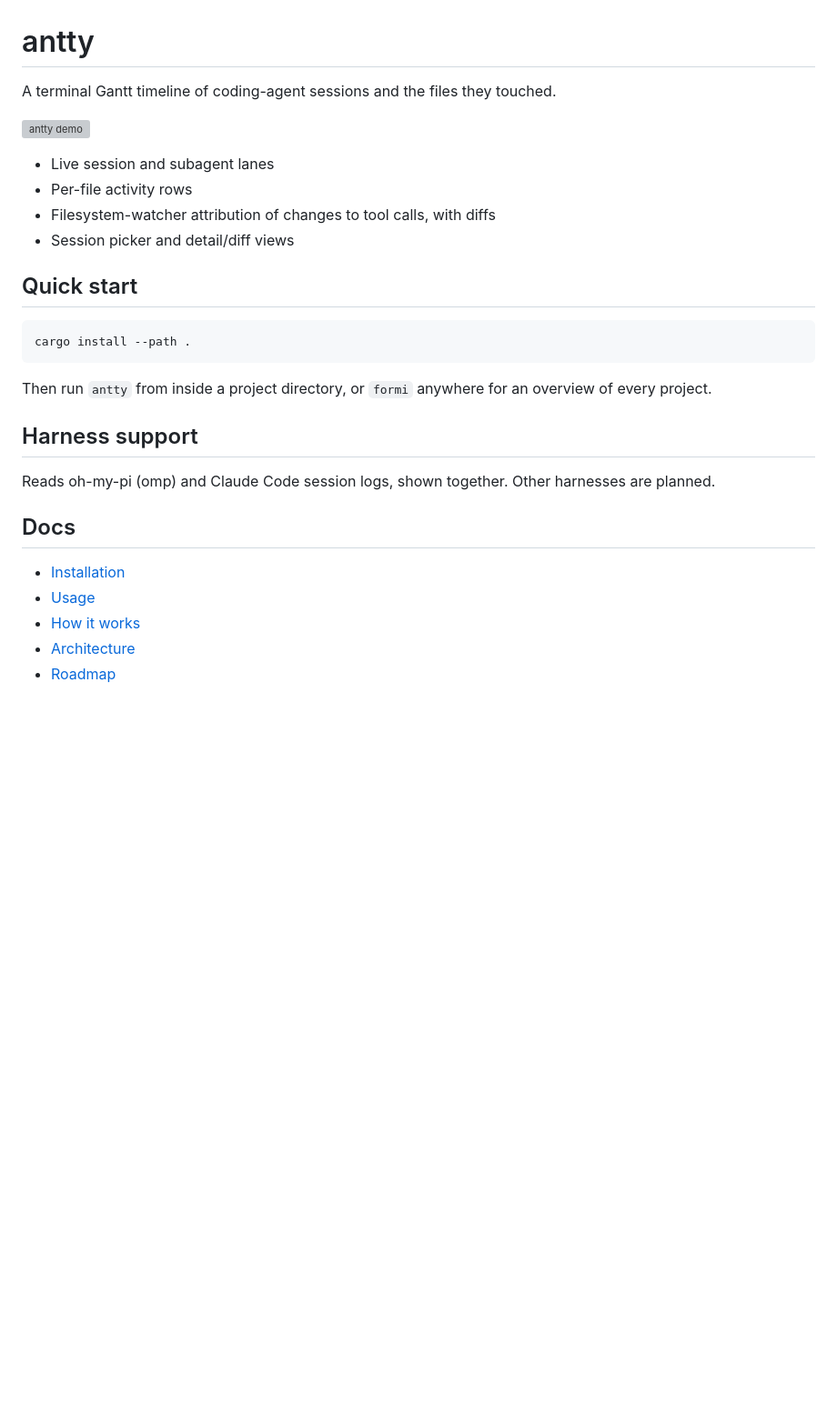
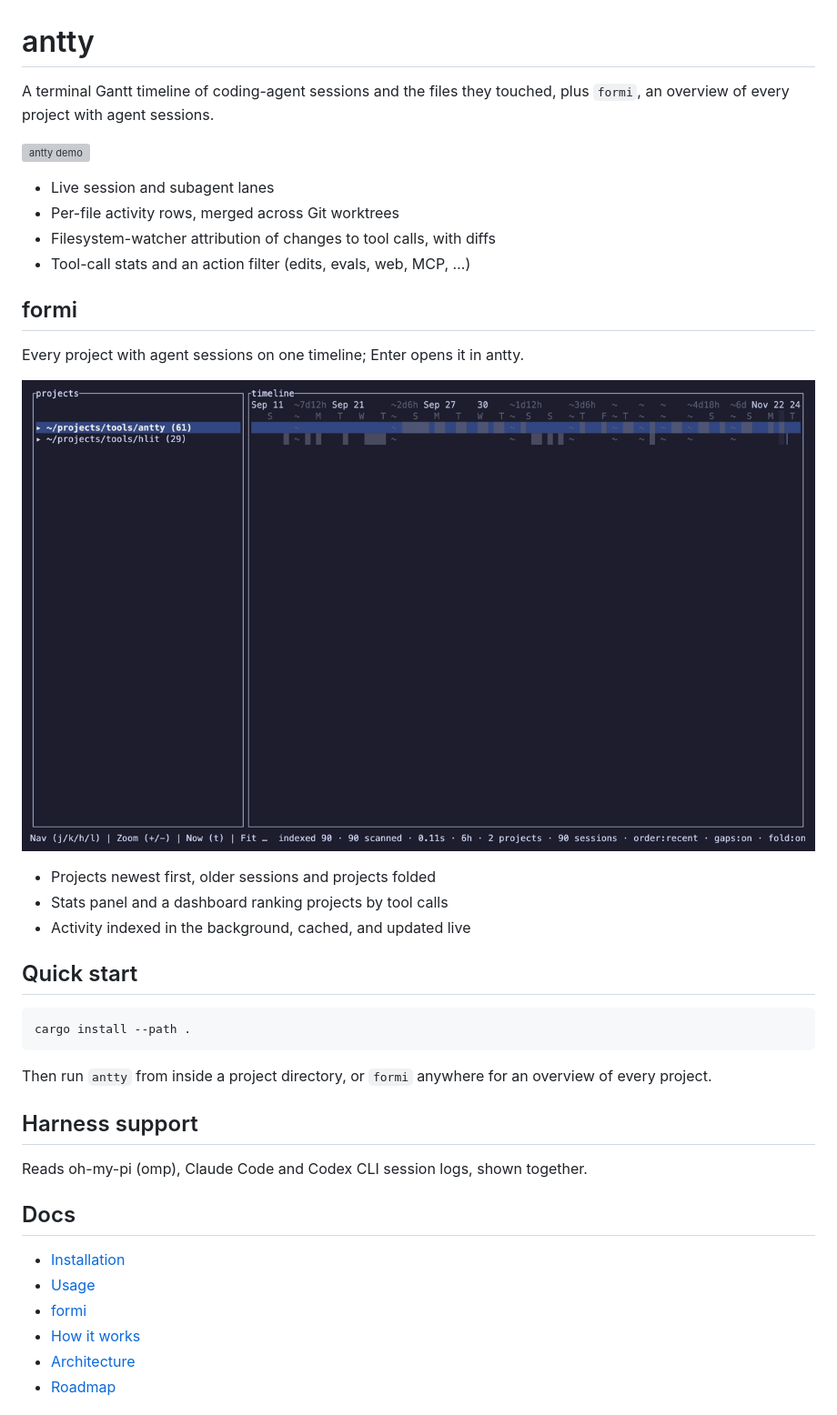
Before and after one commit to filipkristofiak/antty, a Markdown page: README.md, the part around one of its changes. Shown at 91% size. Drawn GitHub-style; pictures changed too: docs/demo/formi.gif (added); blank space fills up the shorter version; grey boxes are pictures that could not be loaded.

Commit message:
docs: add antty and formi README demos
- Record separate VHS tapes and GIFs for antty and formi under docs/demo/.
- Replay only this repo's and hlit's sessions; skip groups matching the local DEMO_EXCLUDE regex.
- Rewrite the README pitch around both tools.

```diff
--- a/README.md
+++ b/README.md
@@ -1,4 +1,5 @@
 # antty
 
-A terminal Gantt timeline of coding-agent sessions and the files they touched.
+A terminal Gantt timeline of coding-agent sessions and the files they touched,
+plus `formi`, an overview of every project with agent sessions.
 
@@ -6,8 +7,18 @@ A terminal Gantt timeline of coding-agent sessions and the files they touched.
 
 - Live session and subagent lanes
-- Per-file activity rows
+- Per-file activity rows, merged across Git worktrees
 - Filesystem-watcher attribution of changes to tool calls, with diffs
-- Session picker and detail/diff views
+- Tool-call stats and an action filter (edits, evals, web, MCP, …)
+
+## formi
+
+Every project with agent sessions on one timeline; Enter opens it in antty.
+
+![formi demo](docs/demo/formi.gif)
+
+- Projects newest first, older sessions and projects folded
+- Stats panel and a dashboard ranking projects by tool calls
+- Activity indexed in the background, cached, and updated live
 
 ## Quick start
 
@@ -19,13 +30,13 @@ Then run `antty` from inside a project directory, or `formi` anywhere for an ove
 
 ## Harness support
 
-Reads oh-my-pi (omp) and Claude Code session logs, shown together. Other
-harnesses are planned.
+Reads oh-my-pi (omp), Claude Code and Codex CLI session logs, shown together.
 
 ## Docs
 
 - [Installation](docs/installation.md)
 - [Usage](docs/usage.md)
+- [formi](docs/formi.md)
 - [How it works](docs/how-it-works.md)
 - [Architecture](docs/architecture.md)
 - [Roadmap](docs/roadmap.md)
```
Also changed, not shown: other parts of README.md (+1 -1 lines), 6 other files.
